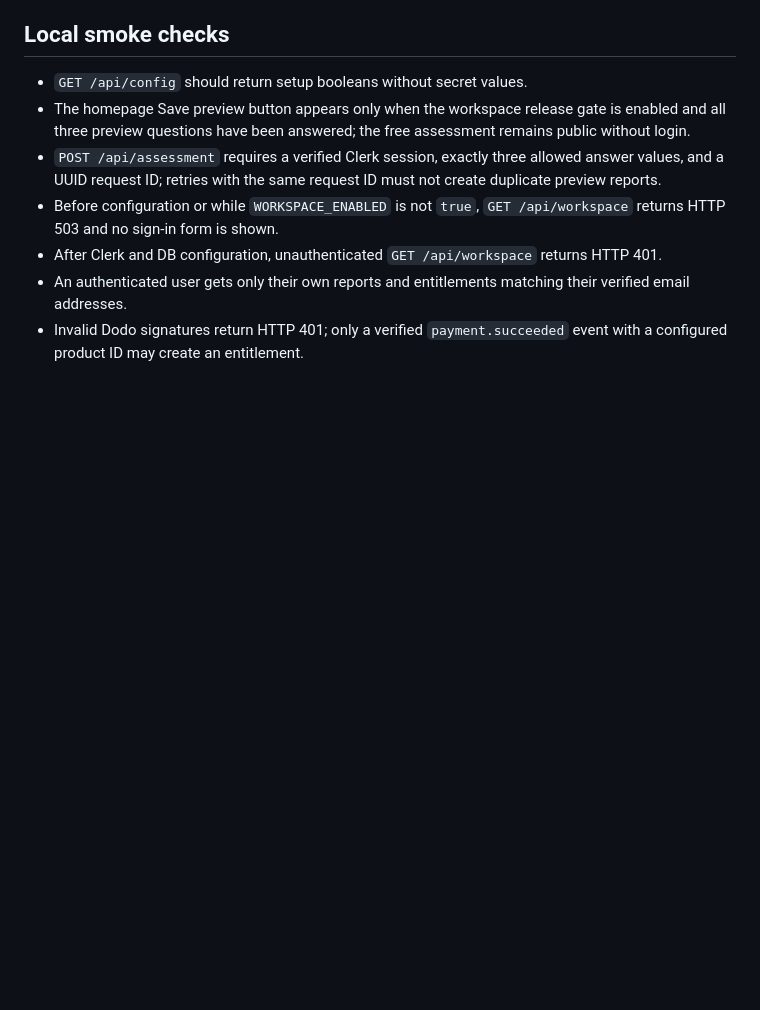
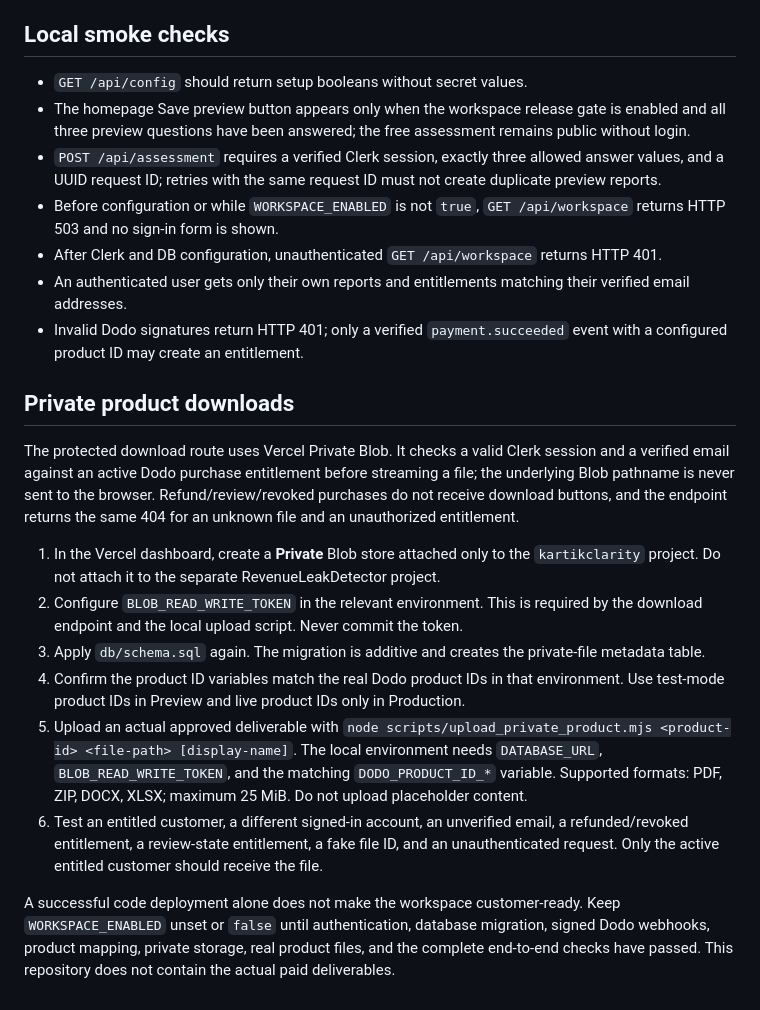
Before and after one commit to kartikr222/landingpage.kartikclarity, a Markdown page: WORKSPACE_SETUP.md, the part around the change. Drawn GitHub-style; blank space fills up the shorter version.

Commit message:
Document private product storage and secure download activation

```diff
--- a/WORKSPACE_SETUP.md
+++ b/WORKSPACE_SETUP.md
@@ -63,3 +63,17 @@ The four product ID variables must contain actual product IDs from Dodo, not the
 - After Clerk and DB configuration, unauthenticated `GET /api/workspace` returns HTTP 401.
 - An authenticated user gets only their own reports and entitlements matching their verified email addresses.
 - Invalid Dodo signatures return HTTP 401; only a verified `payment.succeeded` event with a configured product ID may create an entitlement.
+
+
+## Private product downloads
+
+The protected download route uses Vercel Private Blob. It checks a valid Clerk session and a verified email against an active Dodo purchase entitlement before streaming a file; the underlying Blob pathname is never sent to the browser. Refund/review/revoked purchases do not receive download buttons, and the endpoint returns the same 404 for an unknown file and an unauthorized entitlement.
+
+1. In the Vercel dashboard, create a **Private** Blob store attached only to the `kartikclarity` project. Do not attach it to the separate RevenueLeakDetector project.
+2. Configure `BLOB_READ_WRITE_TOKEN` in the relevant environment. This is required by the download endpoint and the local upload script. Never commit the token.
+3. Apply `db/schema.sql` again. The migration is additive and creates the private-file metadata table.
+4. Confirm the product ID variables match the real Dodo product IDs in that environment. Use test-mode product IDs in Preview and live product IDs only in Production.
+5. Upload an actual approved deliverable with `node scripts/upload_private_product.mjs <product-id> <file-path> [display-name]`. The local environment needs `DATABASE_URL`, `BLOB_READ_WRITE_TOKEN`, and the matching `DODO_PRODUCT_ID_*` variable. Supported formats: PDF, ZIP, DOCX, XLSX; maximum 25 MiB. Do not upload placeholder content.
+6. Test an entitled customer, a different signed-in account, an unverified email, a refunded/revoked entitlement, a review-state entitlement, a fake file ID, and an unauthenticated request. Only the active entitled customer should receive the file.
+
+A successful code deployment alone does not make the workspace customer-ready. Keep `WORKSPACE_ENABLED` unset or `false` until authentication, database migration, signed Dodo webhooks, product mapping, private storage, real product files, and the complete end-to-end checks have passed. This repository does not contain the actual paid deliverables.
```
